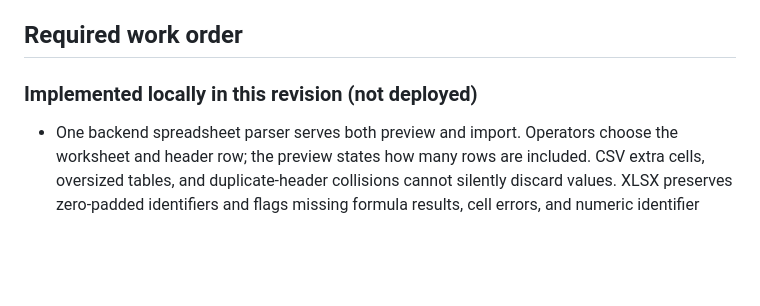
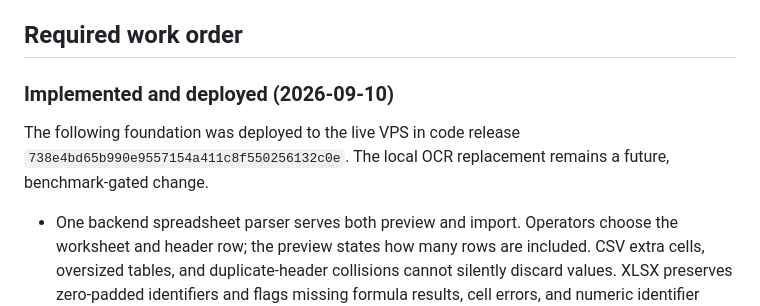
Before and after one commit to SujalParajuli-gif/KhataSathi-FYP, a Markdown page: docs/IMPORT_EXTRACTION_PLAN.md, the part around the change. Rendered like a GitHub page; blank space fills up the shorter version.

Commit message:
docs: record live import reliability release

```diff
--- a/docs/IMPORT_EXTRACTION_PLAN.md
+++ b/docs/IMPORT_EXTRACTION_PLAN.md
@@ -30,7 +30,9 @@ Make catalog extraction reliable for CSV, XLSX, native-text PDF, scanned PDF, PN
 
 ## Required work order
 
-### Implemented locally in this revision (not deployed)
+### Implemented and deployed (2026-09-10)
+
+The following foundation was deployed to the live VPS in code release `738e4bd65b990e9557154a411c8f550256132c0e`. The local OCR replacement remains a future, benchmark-gated change.
 
 - One backend spreadsheet parser serves both preview and import. Operators choose the worksheet and header row; the preview states how many rows are included. CSV extra cells, oversized tables, and duplicate-header collisions cannot silently discard values. XLSX preserves zero-padded identifiers and flags missing formula results, cell errors, and numeric identifier precision risks. Name-only coming-soon lists remain readable.
 - Native PDF parsing uses physical header columns where available. Blank price cells retain their position, packing requires header evidence, and source coordinates are retained. Missing prices and possible headings require review. A single WSP/MRP column is not silently treated as the neutral Rate.
```
Also changed, not shown: docs/IMPORT_RELIABILITY_VALIDATION.md (+2 -2 lines).
